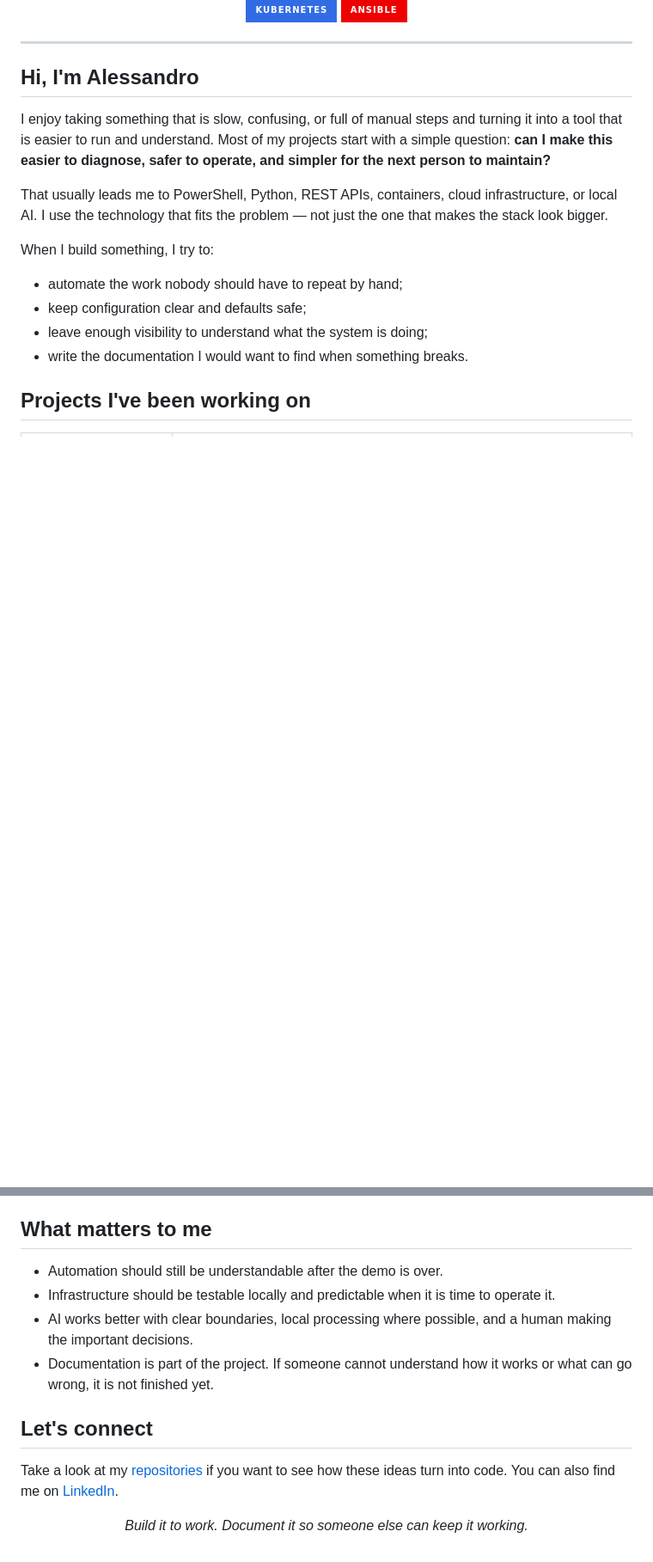
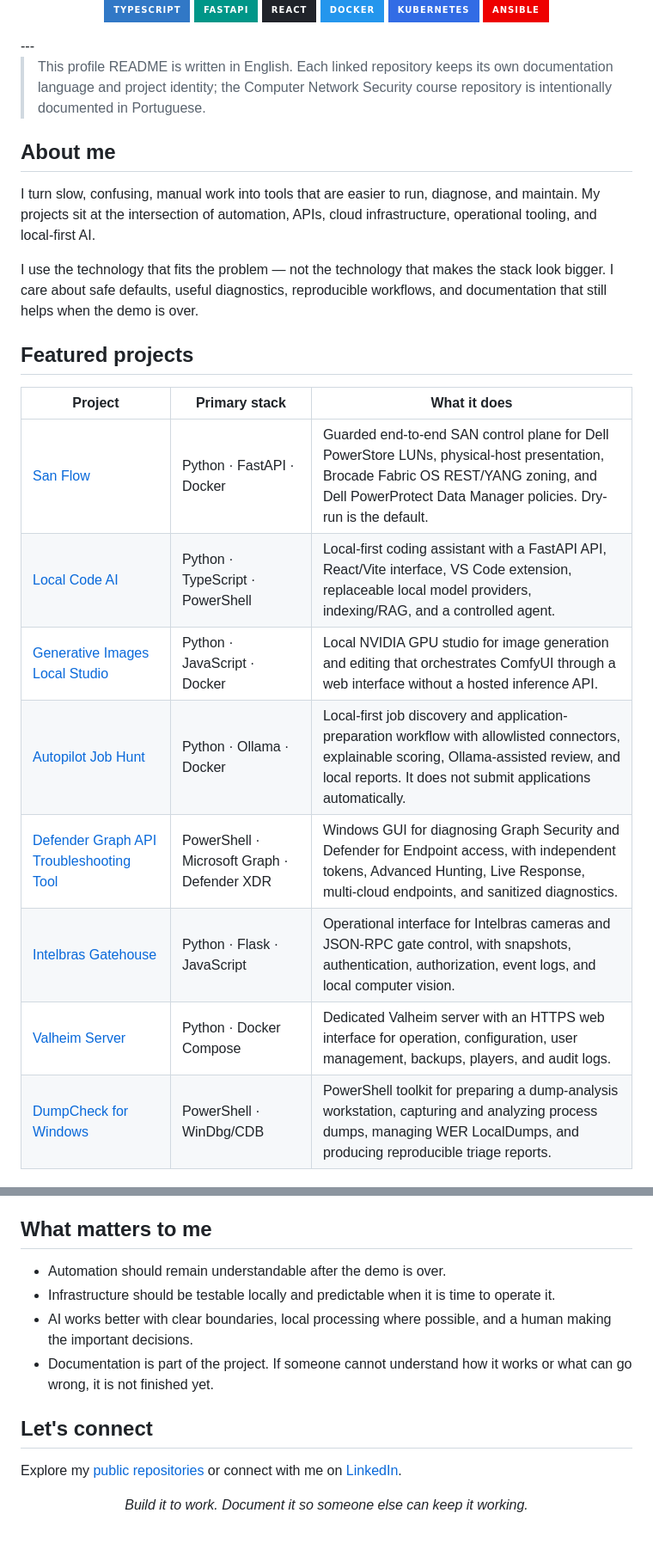
Before and after one commit to AlessandroDaudt/AlessandroDaudt, a Markdown page: README.md, 2 parts joined by grey strips. Shown at 86% size. GitHub-like rendering; badges without logos; blank space fills up the shorter version.

```diff
--- a/README.md
+++ b/README.md
@@ -21,21 +18,26 @@ I build practical tools for real operational problems — especially the repetit
 [![Ansible](https://img.shields.io/badge/Ansible-EE0000?style=for-the-badge&logo=ansible&logoColor=white)](https://www.ansible.com/)
 
 </div>
-
 ---
 
-## Hi, I'm Alessandro
+> This profile README is written in English. Each linked repository keeps its own documentation language and project identity; the Computer Network Security course repository is intentionally documented in Portuguese.
 
-I enjoy taking something that is slow, confusing, or full of manual steps and turning it into a tool that is easier to run and understand. Most of my projects start with a simple question: **can I make this easier to diagnose, safer to operate, and simpler for the next person to maintain?**
+## About me
 
-That usually leads me to PowerShell, Python, REST APIs, containers, cloud infrastructure, or local AI. I use the technology that fits the problem — not just the one that makes the stack look bigger.
+I turn slow, confusing, manual work into tools that are easier to run, diagnose, and maintain. My projects sit at the intersection of automation, APIs, cloud infrastructure, operational tooling, and local-first AI.
 
-When I build something, I try to:
+I use the technology that fits the problem — not the technology that makes the stack look bigger. I care about safe defaults, useful diagnostics, reproducible workflows, and documentation that still helps when the demo is over.
 
-- automate the work nobody should have to repeat by hand;
-- keep configuration clear and defaults safe;
-- leave enough visibility to understand what the system is doing;
-- write the documentation I would want to find when something breaks.
+## Featured projects
 
-## Projects I've been working on
+| Project | Primary stack | What it does |
+| --- | --- | --- |
+| [San Flow](https://github.com/AlessandroDaudt/Dell-PPDM-PowerStore) | Python · FastAPI · Docker | Guarded end-to-end SAN control plane for Dell PowerStore LUNs, physical-host presentation, Brocade Fabric OS REST/YANG zoning, and Dell PowerProtect Data Manager policies. Dry-run is the default. |
+| [Local Code AI](https://github.com/AlessandroDaudt/quantizedLLM) | Python · TypeScript · PowerShell | Local-first coding assistant with a FastAPI API, React/Vite interface, VS Code extension, replaceable local model providers, indexing/RAG, and a controlled agent. |
+| [Generative Images Local Studio](https://github.com/AlessandroDaudt/Generative-images) | Python · JavaScript · Docker | Local NVIDIA GPU studio for image generation and editing that orchestrates ComfyUI through a web interface without a hosted inference API. |
+| [Autopilot Job Hunt](https://github.com/AlessandroDaudt/buscadorvagas) | Python · Ollama · Docker | Local-first job discovery and application-preparation workflow with allowlisted connectors, explainable scoring, Ollama-assisted review, and local reports. It does not submit applications automatically. |
+| [Defender Graph API Troubleshooting Tool](https://github.com/AlessandroDaudt/MicrosoftGraphAPI-TroubleshootingTool) | PowerShell · Microsoft Graph · Defender XDR | Windows GUI for diagnosing Graph Security and Defender for Endpoint access, with independent tokens, Advanced Hunting, Live Response, multi-cloud endpoints, and sanitized diagnostics. |
+| [Intelbras Gatehouse](https://github.com/AlessandroDaudt/portaria_condominio) | Python · Flask · JavaScript | Operational interface for Intelbras cameras and JSON-RPC gate control, with snapshots, authentication, authorization, event logs, and local computer vision. |
+| [Valheim Server](https://github.com/AlessandroDaudt/valheimserver-docker) | Python · Docker Compose | Dedicated Valheim server with an HTTPS web interface for operation, configuration, user management, backups, players, and audit logs. |
+| [DumpCheck for Windows](https://github.com/AlessandroDaudt/DumpCheckWinDBG) | PowerShell · WinDbg/CDB | PowerShell toolkit for preparing a dump-analysis workstation, capturing and analyzing process dumps, managing WER LocalDumps, and producing reproducible triage reports. |
 
@@ -67,14 +79,14 @@ When I build something, I try to:
 
 ## What matters to me
 
-- Automation should still be understandable after the demo is over.
+- Automation should remain understandable after the demo is over.
 - Infrastructure should be testable locally and predictable when it is time to operate it.
 - AI works better with clear boundaries, local processing where possible, and a human making the important decisions.
 - Documentation is part of the project. If someone cannot understand how it works or what can go wrong, it is not finished yet.
 
 ## Let's connect
 
-Take a look at my [repositories](https://github.com/AlessandroDaudt?tab=repositories) if you want to see how these ideas turn into code. You can also find me on [LinkedIn](https://www.linkedin.com/in/alessandrodaudt/).
+Explore my [public repositories](https://github.com/AlessandroDaudt?tab=repositories) or connect with me on [LinkedIn](https://www.linkedin.com/in/alessandrodaudt/).
 
 <div align="center">
 
```
Also changed, not shown: other parts of README.md (+32 -25 lines), PROFILE_README.md (+49 -37 lines).
